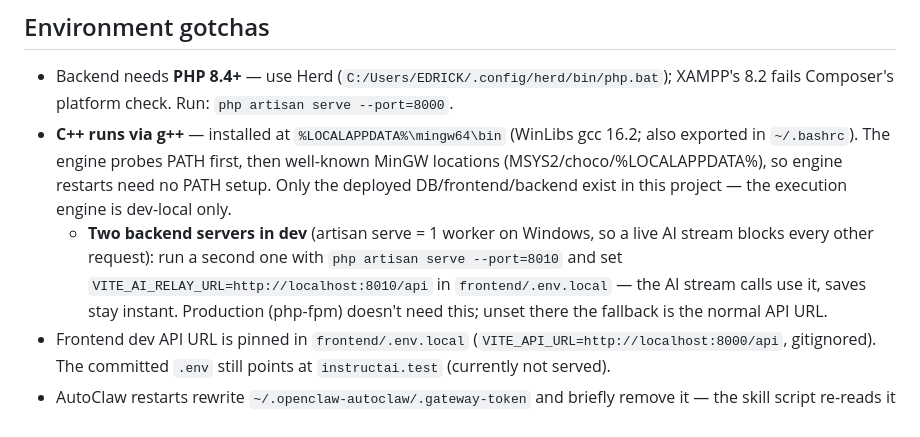
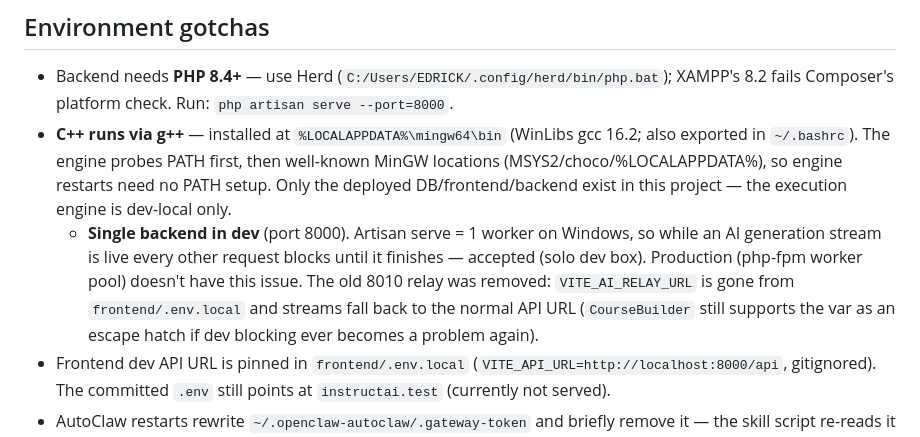
Before and after one commit to zeenify/instructAI, a Markdown page: AGENTS.md, the part around the change. GitHub-like rendering.

Commit message:
docs: dev runs a single backend (8010 relay retired)

```diff
--- a/AGENTS.md
+++ b/AGENTS.md
@@ -144,12 +144,13 @@ on student Modules tab already shipped.
     well-known MinGW locations (MSYS2/choco/%LOCALAPPDATA%), so engine
     restarts need no PATH setup. Only the deployed DB/frontend/backend exist
     in this project — the execution engine is dev-local only.
-    - **Two backend servers in dev** (artisan serve = 1 worker on Windows, so a
-      live AI stream blocks every other request): run a second one with
-      `php artisan serve --port=8010` and set `VITE_AI_RELAY_URL=http://localhost:8010/api`
-      in `frontend/.env.local` — the AI stream calls use it, saves stay instant.
-      Production (php-fpm) doesn't need this; unset there the fallback is the
-      normal API URL.
+    - **Single backend in dev** (port 8000). Artisan serve = 1 worker on
+      Windows, so while an AI generation stream is live every other request
+      blocks until it finishes — accepted (solo dev box). Production (php-fpm
+      worker pool) doesn't have this issue. The old 8010 relay was removed:
+      `VITE_AI_RELAY_URL` is gone from `frontend/.env.local` and streams fall
+      back to the normal API URL (`CourseBuilder` still supports the var as an
+      escape hatch if dev blocking ever becomes a problem again).
 - Frontend dev API URL is pinned in `frontend/.env.local`
   (`VITE_API_URL=http://localhost:8000/api`, gitignored). The committed `.env`
   still points at `instructai.test` (currently not served).
```
